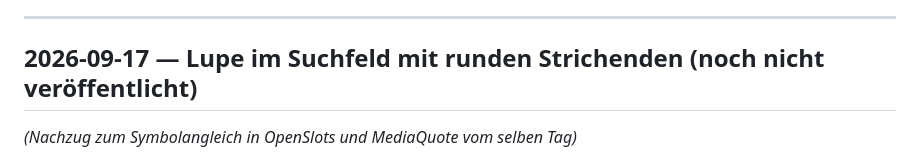
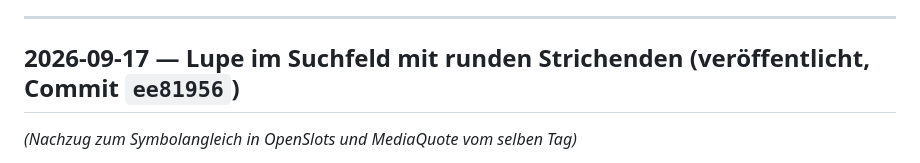
Before and after one commit to Barings1995/jahresvorschau, a Markdown page: Änderungslog_Jahresvorschau.md, the part around the change. Rendered like a GitHub page.

Commit message:
Log: Eintrag Lupensymbol als gepusht ausgewiesen
Co-Authored-By: Claude Opus 5 <noreply@anthropic.com>

```diff
--- a/Änderungslog_Jahresvorschau.md
+++ b/Änderungslog_Jahresvorschau.md
@@ -21,7 +21,7 @@ Onkologie; Daten aus Supabase, veröffentlicht über GitHub Pages). Neueste Änd
 
 ---
 
-## 2026-09-17 — Lupe im Suchfeld mit runden Strichenden (noch nicht veröffentlicht)
+## 2026-09-17 — Lupe im Suchfeld mit runden Strichenden (veröffentlicht, Commit `ee81956`)
 
 *(Nachzug zum Symbolangleich in OpenSlots und MediaQuote vom selben Tag)*
 
```
